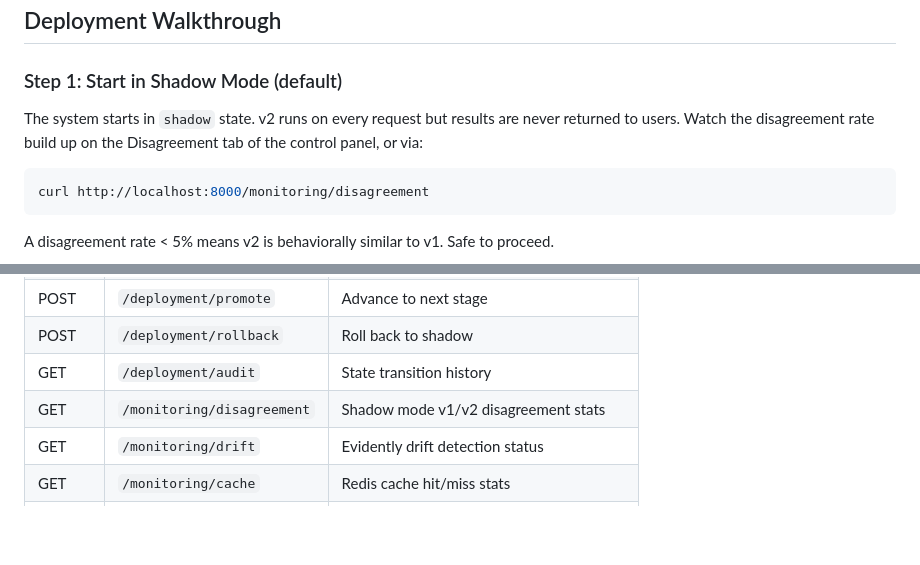
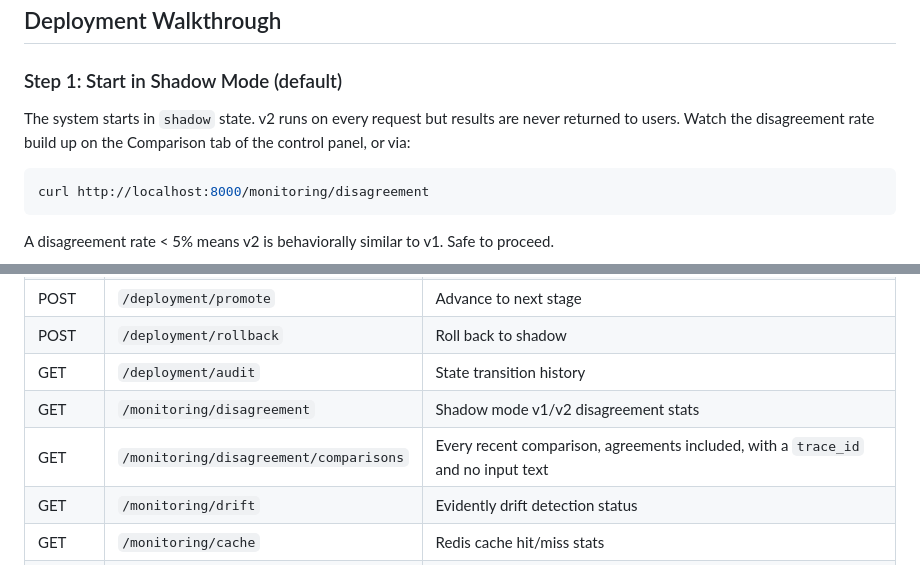
Before and after one commit to shiva-shivanibokka/ML-System-Design-Model-Serving, a Markdown page: README.md, 2 parts joined by grey strips. GitHub-like rendering; blank space fills up the shorter version.

Commit message:
docs: correct the renamed tab and list the comparisons endpoint
The walkthrough still pointed at a Disagreement tab; it is Comparison,
and has been since it started plotting agreements too. The endpoint that
feeds it was undocumented.

````diff
--- a/README.md
+++ b/README.md
@@ -211,7 +211,7 @@ docker run --rm --network host \
 
 ### Step 1: Start in Shadow Mode (default)
 
-The system starts in `shadow` state. v2 runs on every request but results are never returned to users. Watch the disagreement rate build up on the Disagreement tab of the control panel, or via:
+The system starts in `shadow` state. v2 runs on every request but results are never returned to users. Watch the disagreement rate build up on the Comparison tab of the control panel, or via:
 
 ```bash
 curl http://localhost:8000/monitoring/disagreement
@@ -258,6 +258,7 @@ curl http://localhost:8000/deployment/audit
 | POST | `/deployment/rollback` | Roll back to shadow |
 | GET | `/deployment/audit` | State transition history |
 | GET | `/monitoring/disagreement` | Shadow mode v1/v2 disagreement stats |
+| GET | `/monitoring/disagreement/comparisons` | Every recent comparison, agreements included, with a `trace_id` and no input text |
 | GET | `/monitoring/drift` | Evidently drift detection status |
 | GET | `/monitoring/cache` | Redis cache hit/miss stats |
 | GET | `/circuit-breaker/status` | Circuit breaker state |
````
